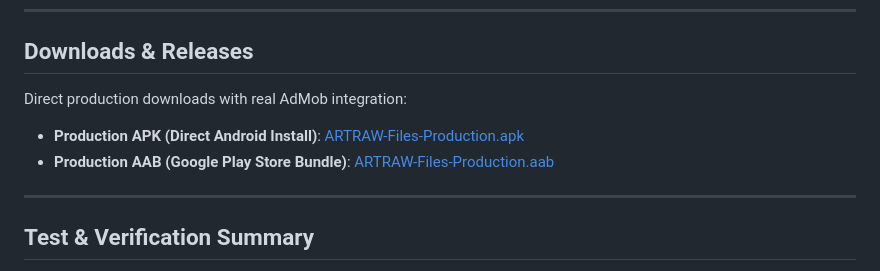
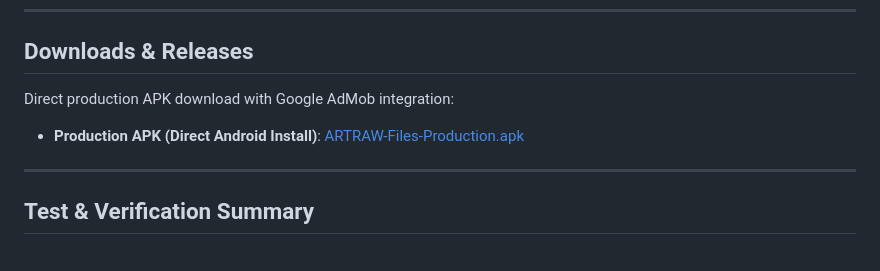
Before and after one commit to rawatriya7514-lab/artraw-files, a Markdown page: README.md, the part around the change. Rendered like a GitHub page.

Commit message:
docs: remove AAB link and set production APK as primary release download

```diff
--- a/README.md
+++ b/README.md
@@ -58,9 +58,8 @@ cd artraw-files
 
 ## Downloads & Releases
 
-Direct production downloads with real AdMob integration:
+Direct production APK download with Google AdMob integration:
 - **Production APK (Direct Android Install)**: [ARTRAW-Files-Production.apk](https://github.com/rawatriya7514-lab/artraw-files/releases/download/v1.0.0-admob/ARTRAW-Files-Production.apk)
-- **Production AAB (Google Play Store Bundle)**: [ARTRAW-Files-Production.aab](https://github.com/rawatriya7514-lab/artraw-files/releases/download/v1.0.0-admob/ARTRAW-Files-Production.aab)
 
 ---
 
```
